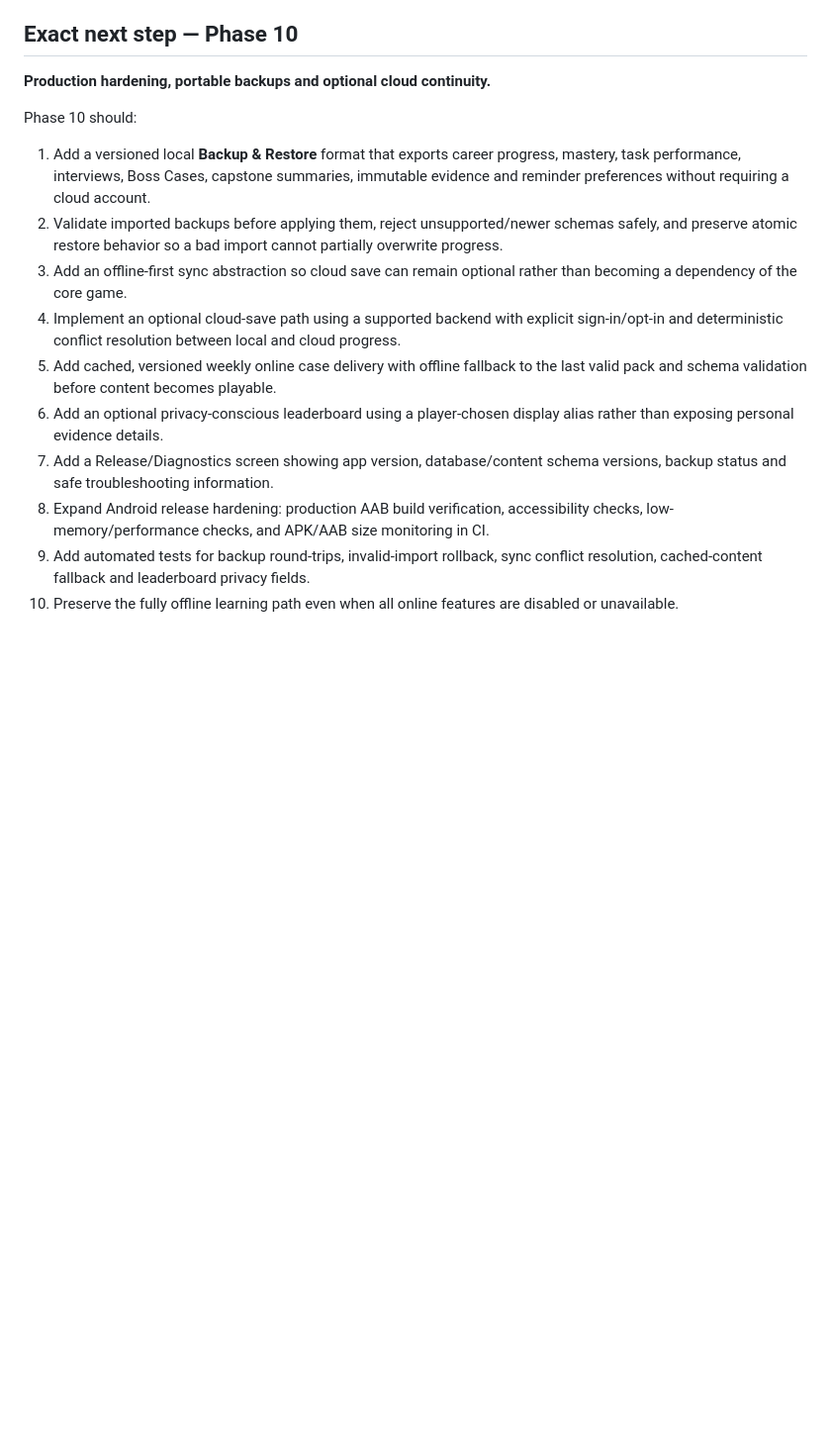
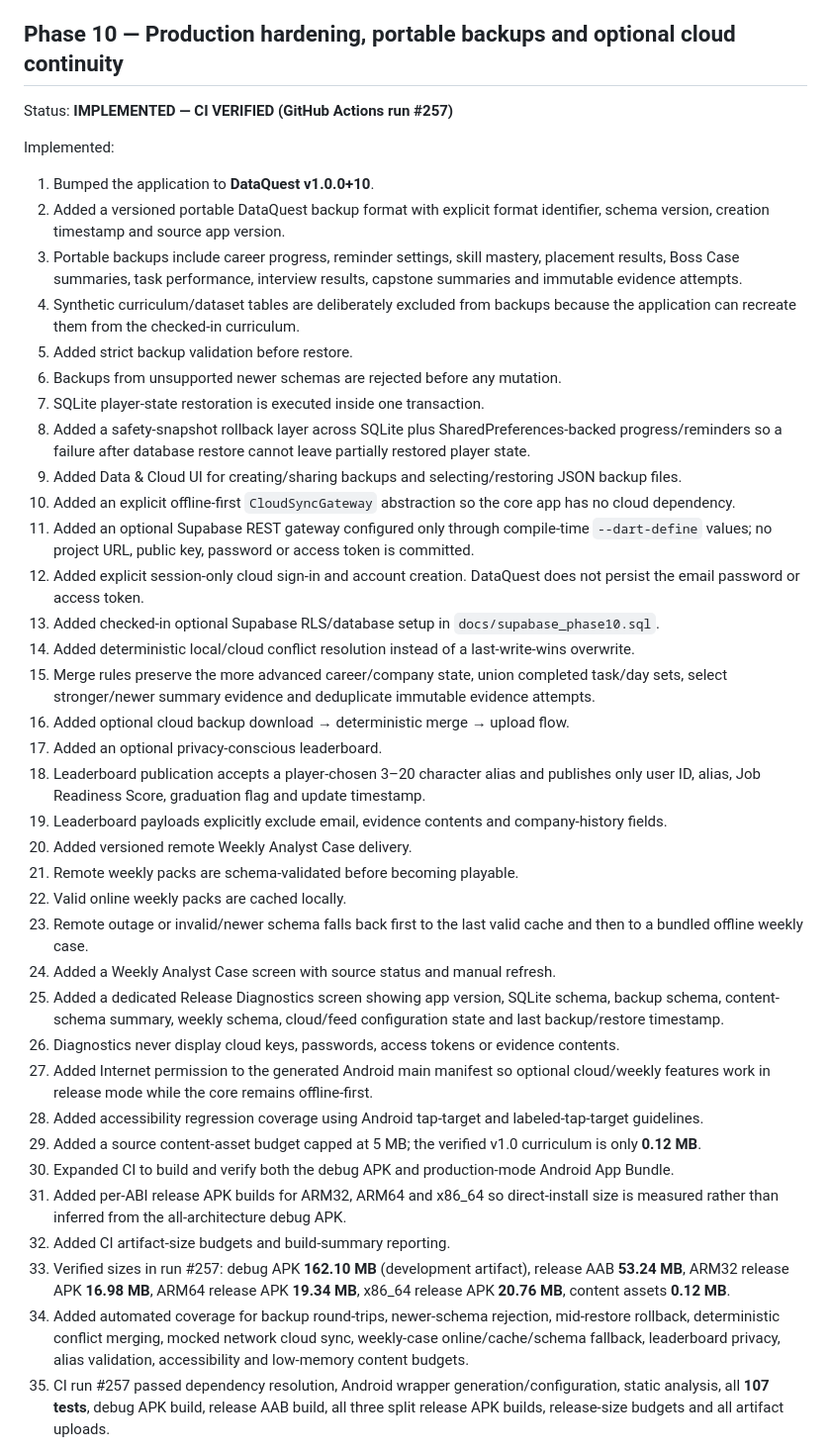
Before and after one commit to rahulrtk74747474-glitch/Data_career, a Markdown page: PROGRESS_LOG.md, the part around one of its changes. Shown at 99% size. Drawn GitHub-style; blank space fills up the shorter version.

Commit message:
docs: mark Phase 10 and v1.0 roadmap complete [skip ci]

```diff
--- a/PROGRESS_LOG.md
+++ b/PROGRESS_LOG.md
@@ -256,19 +256,44 @@ Implemented:
 - Progress is still device-local unless the user manually preserves the app data; cloud continuity is not implemented yet.
 - Weekly online cases and leaderboards remain optional future capabilities.
 
-## Exact next step — Phase 10
+## Phase 10 — Production hardening, portable backups and optional cloud continuity
 
-**Production hardening, portable backups and optional cloud continuity.**
+Status: **IMPLEMENTED — CI VERIFIED (GitHub Actions run #257)**
 
-Phase 10 should:
-1. Add a versioned local **Backup & Restore** format that exports career progress, mastery, task performance, interviews, Boss Cases, capstone summaries, immutable evidence and reminder preferences without requiring a cloud account.
-2. Validate imported backups before applying them, reject unsupported/newer schemas safely, and preserve atomic restore behavior so a bad import cannot partially overwrite progress.
-3. Add an offline-first sync abstraction so cloud save can remain optional rather than becoming a dependency of the core game.
-4. Implement an optional cloud-save path using a supported backend with explicit sign-in/opt-in and deterministic conflict resolution between local and cloud progress.
-5. Add cached, versioned weekly online case delivery with offline fallback to the last valid pack and schema validation before content becomes playable.
-6. Add an optional privacy-conscious leaderboard using a player-chosen display alias rather than exposing personal evidence details.
-7. Add a Release/Diagnostics screen showing app version, database/content schema versions, backup status and safe troubleshooting information.
-8. Expand Android release hardening: production AAB build verification, accessibility checks, low-memory/performance checks, and APK/AAB size monitoring in CI.
-9. Add automated tests for backup round-trips, invalid-import rollback, sync conflict resolution, cached-content fallback and leaderboard privacy fields.
-10. Preserve the fully offline learning path even when all online features are disabled or unavailable.
+Implemented:
+1. Bumped the application to **DataQuest v1.0.0+10**.
+2. Added a versioned portable DataQuest backup format with explicit format identifier, schema version, creation timestamp and source app version.
+3. Portable backups include career progress, reminder settings, skill mastery, placement results, Boss Case summaries, task performance, interview results, capstone summaries and immutable evidence attempts.
+4. Synthetic curriculum/dataset tables are deliberately excluded from backups because the application can recreate them from the checked-in curriculum.
+5. Added strict backup validation before restore.
+6. Backups from unsupported newer schemas are rejected before any mutation.
+7. SQLite player-state restoration is executed inside one transaction.
+8. Added a safety-snapshot rollback layer across SQLite plus SharedPreferences-backed progress/reminders so a failure after database restore cannot leave partially restored player state.
+9. Added Data & Cloud UI for creating/sharing backups and selecting/restoring JSON backup files.
+10. Added an explicit offline-first `CloudSyncGateway` abstraction so the core app has no cloud dependency.
+11. Added an optional Supabase REST gateway configured only through compile-time `--dart-define` values; no project URL, public key, password or access token is committed.
+12. Added explicit session-only cloud sign-in and account creation. DataQuest does not persist the email password or access token.
+13. Added checked-in optional Supabase RLS/database setup in `docs/supabase_phase10.sql`.
+14. Added deterministic local/cloud conflict resolution instead of a last-write-wins overwrite.
+15. Merge rules preserve the more advanced career/company state, union completed task/day sets, select stronger/newer summary evidence and deduplicate immutable evidence attempts.
+16. Added optional cloud backup download → deterministic merge → upload flow.
+17. Added an optional privacy-conscious leaderboard.
+18. Leaderboard publication accepts a player-chosen 3–20 character alias and publishes only user ID, alias, Job Readiness Score, graduation flag and update timestamp.
+19. Leaderboard payloads explicitly exclude email, evidence contents and company-history fields.
+20. Added versioned remote Weekly Analyst Case delivery.
+21. Remote weekly packs are schema-validated before becoming playable.
+22. Valid online weekly packs are cached locally.
+23. Remote outage or invalid/newer schema falls back first to the last valid cache and then to a bundled offline weekly case.
+24. Added a Weekly Analyst Case screen with source status and manual refresh.
+25. Added a dedicated Release Diagnostics screen showing app version, SQLite schema, backup schema, content-schema summary, weekly schema, cloud/feed configuration state and last backup/restore timestamp.
+26. Diagnostics never display cloud keys, passwords, access tokens or evidence contents.
+27. Added Internet permission to the generated Android main manifest so optional cloud/weekly features work in release mode while the core remains offline-first.
+28. Added accessibility regression coverage using Android tap-target and labeled-tap-target guidelines.
+29. Added a source content-asset budget capped at 5 MB; the verified v1.0 curriculum is only **0.12 MB**.
+30. Expanded CI to build and verify both the debug APK and production-mode Android App Bundle.
+31. Added per-ABI release APK builds for ARM32, ARM64 and x86_64 so direct-install size is measured rather than inferred from the all-architecture debug APK.
+32. Added CI artifact-size budgets and build-summary reporting.
+33. Verified sizes in run #257: debug APK **162.10 MB** (development artifact), release AAB **53.24 MB**, ARM32 release APK **16.98 MB**, ARM64 release APK **19.34 MB**, x86_64 release APK **20.76 MB**, content assets **0.12 MB**.
+34. Added automated coverage for backup round-trips, newer-schema rejection, mid-restore rollback, deterministic conflict merging, mocked network cloud sync, weekly-case online/cache/schema fallback, leaderboard privacy, alias validation, accessibility and low-memory content budgets.
+35. CI run #257 passed dependency resolution, Android wrapper generation/configuration, static analysis, all **107 tests**, debug APK build, release AAB build, all three split release APK builds, release-size budgets and all artifact uploads.
 
```
Also changed, not shown: other parts of PROGRESS_LOG.md (+38 -2 lines).
